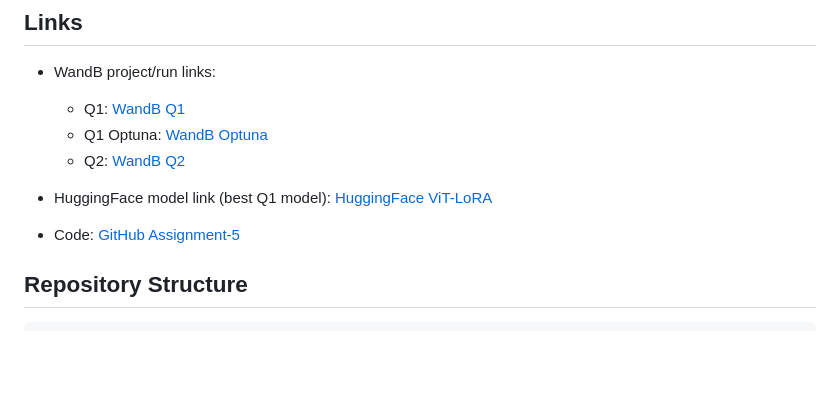
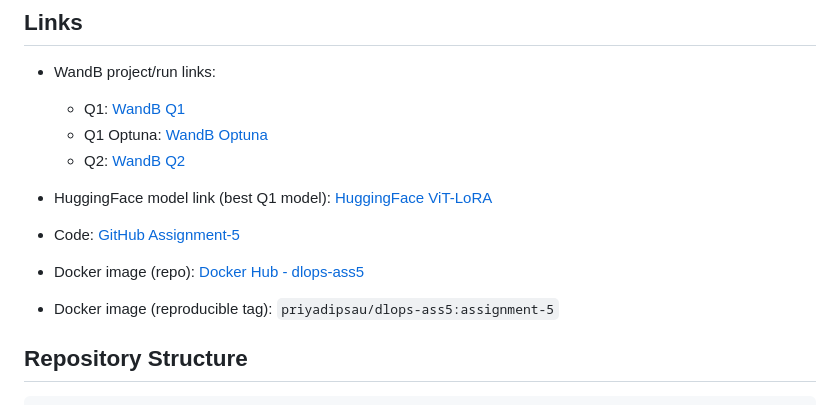
Before and after one commit to priyadip/MLOps-Priyadip_Sau-M25CSA023, a Markdown page: README.md, the part around the change. Drawn GitHub-style; blank space fills up the shorter version.

```diff
--- a/README.md
+++ b/README.md
@@ -16,6 +16,8 @@ This repository contains the full implementation for Assignment-5 using Python a
 
 - HuggingFace model link (best Q1 model): [HuggingFace ViT-LoRA](https://huggingface.co/priyadip/vit-lora-cifar100)
 - Code: [GitHub Assignment-5](https://github.com/priyadip/MLOps-Priyadip_Sau-M25CSA023/tree/Assignment-5)
+- Docker image (repo): [Docker Hub - dlops-ass5](https://hub.docker.com/repository/docker/priyadipsau/dlops-ass5/general)
+- Docker image (reproducible tag): `priyadipsau/dlops-ass5:assignment-5`
 
 
 ## Repository Structure
```
